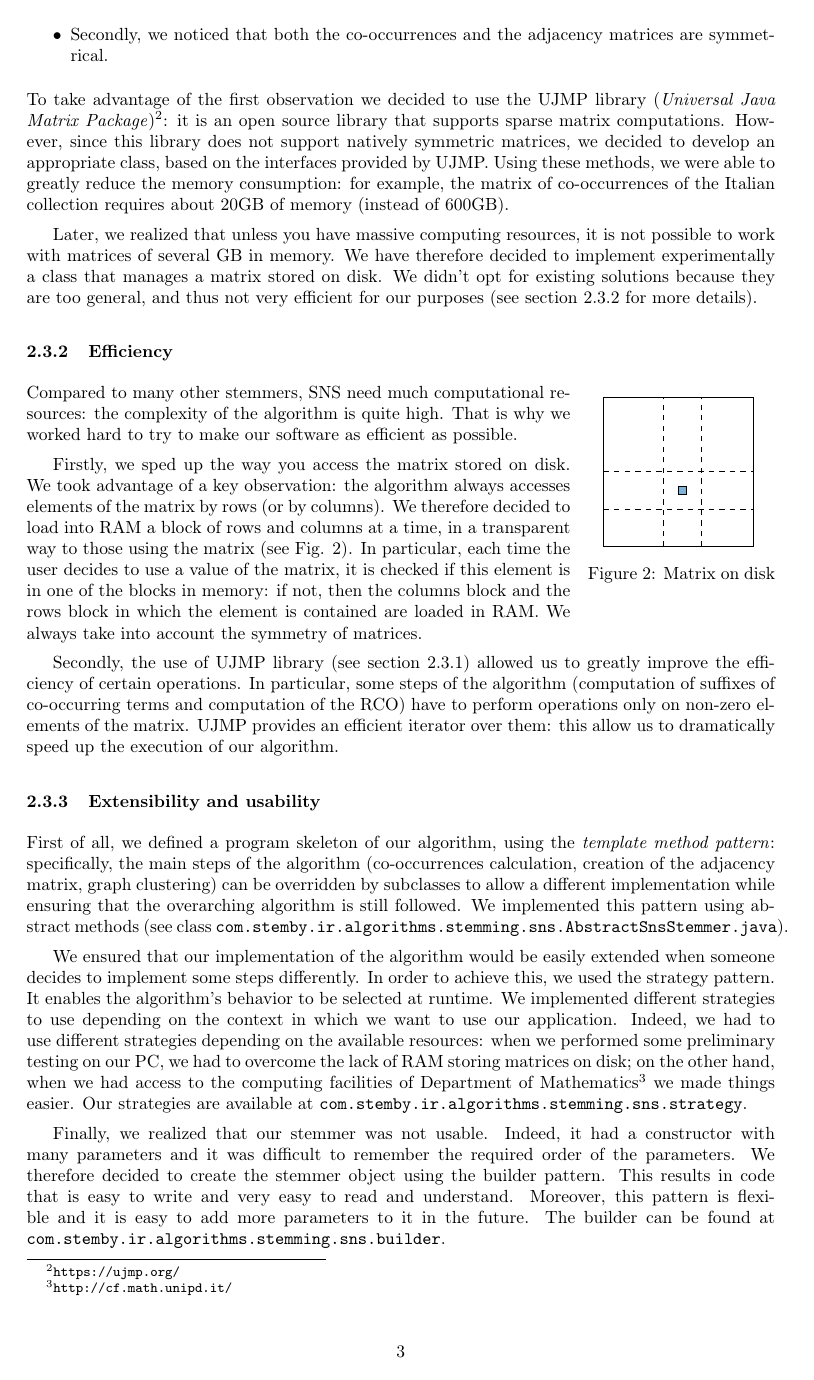
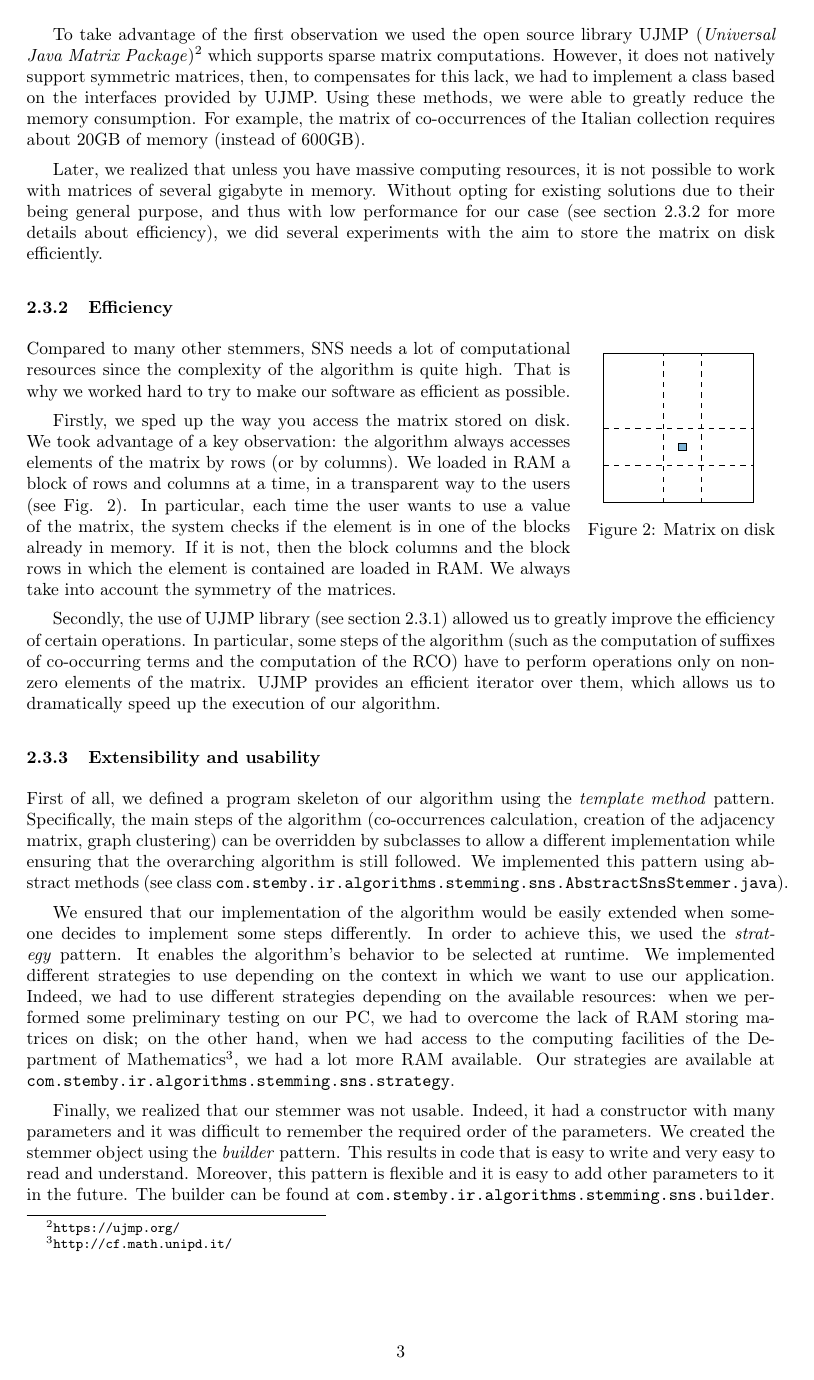
Before and after one commit to gfornari/ir-2016-2017-stem-by-docs, a LaTeX paper (index.tex, which reads texts/design_implementation.tex): page 3 of 7. Compiled offline with pdfLaTeX.

Commit message:
Fix typos and text form of 'Software design and implementation'

```diff
--- a/texts/design_implementation.tex
+++ b/texts/design_implementation.tex
@@ -46,8 +44,10 @@
-                \item Secondly, we noticed that both the co-occurrences and the adjacency matrices are symmetrical.
+                \item Firstly, the arrays of co-occurrences are very sparse in general. The confirmation came after calculating the entire matrix of co-occurrences of the Russian collection: we estimated that about \(149/150\) of the matrix consists of zero elements. After this, the algorithm computes an adjacency matrix: this is sparse at least as much as the co-occurrence matrix is. Then, almost every matrix used is sparse.
+                \item Secondly, both the co-occurrences and the adjacency matrices are symmetrical.
             \end{itemize}
-            To take advantage of the first observation we decided to use the UJMP library (\emph{Universal Java Matrix Package})\footnotemark{}: it is an open source library that supports sparse matrix computations. However, since this library does not support natively symmetric matrices, we decided to develop an appropriate class, based on the interfaces provided by UJMP. Using these methods, we were able to greatly reduce the memory consumption: for example, the matrix of co-occurrences of the Italian collection requires about 20GB of memory (instead of 600GB).\par
 
-            Later, we realized that unless you have massive computing resources, it is not possible to work with matrices of several GB in memory. We have therefore decided to implement experimentally a class that manages a matrix stored on disk. We didn't opt for existing solutions because they are too general, and thus not very efficient for our purposes (see section \ref{sec:efficiency} for more details).
+            To take advantage of the first observation we used the open source library UJMP (\emph{Universal Java Matrix Package})\footnotemark{} which supports sparse matrix computations. However, it does not natively support symmetric matrices, then, to compensates for this lack, we had to implement a class based on the interfaces provided by UJMP. Using these methods, we were able to greatly reduce the memory consumption. For example, the matrix of co-occurrences of the Italian collection requires about 20GB of memory (instead of 600GB).
+
+            Later, we realized that unless you have massive computing resources, it is not possible to work with matrices of several gigabyte in memory. Without opting for existing solutions due to their being general purpose, and thus with low performance for our case (see section \ref{sec:efficiency} for more details about efficiency), we did several experiments with the aim to store the matrix on disk efficiently.
 
             \footnotetext{\url{https://ujmp.org/}}
 
@@ -59,19 +59,19 @@
                 \caption{\label{img:matrix-memory}Matrix on disk}
             \end{wrapfigure}
 
-            Compared to many other stemmers, SNS need much computational resources: the complexity of the algorithm is quite high. That is why we worked hard to try to make our software as efficient as possible.\par
+            Compared to many other stemmers, SNS needs a lot of computational resources since the complexity of the algorithm is quite high. That is why we worked hard to try to make our software as efficient as possible.
 
-            Firstly, we sped up the way you access the matrix stored on disk. We took advantage of a key observation: the algorithm always accesses elements of the matrix by rows (or by columns). We therefore decided to load into RAM a block of rows and columns at a time, in a transparent way to those using the matrix (see Fig. \ref{img:matrix-memory}). In particular, each time the user decides to use a value of the matrix, it is checked if this element is in one of the blocks in memory: if not, then the columns block and the rows block in which the element is contained are loaded in RAM. We always take into account the symmetry of matrices.\par
+            Firstly, we sped up the way you access the matrix stored on disk. We took advantage of a key observation: the algorithm always accesses elements of the matrix by rows (or by columns). We loaded in RAM a block of rows and columns at a time, in a transparent way to the users (see Fig. \ref{img:matrix-memory}). In particular, each time the user wants to use a value of the matrix, the system checks if the element is in one of the blocks already in memory. If it is not, then the block columns and the block rows in which the element is contained are loaded in RAM. We always take into account the symmetry of the matrices.
 
-            Secondly, the use of UJMP library (see section \ref{sec:memory-management}) allowed us to greatly improve the efficiency of certain operations. In particular, some steps of the algorithm (computation of suffixes of co-occurring terms and computation of the RCO) have to perform operations only on non-zero elements of the matrix. UJMP provides an efficient iterator over them: this allow us to dramatically speed up the execution of our algorithm.
+            Secondly, the use of UJMP library (see section \ref{sec:memory-management}) allowed us to greatly improve the efficiency of certain operations. In particular, some steps of the algorithm (such as the computation of suffixes of co-occurring terms and the computation of the RCO) have to perform operations only on non-zero elements of the matrix. UJMP provides an efficient iterator over them, which allows us to dramatically speed up the execution of our algorithm.
 
         \subsubsection{Extensibility and usability}
-            First of all, we defined a program skeleton of our algorithm, using the \emph{template method pattern}: specifically, the main steps of the algorithm (co-occurrences calculation, creation of the adjacency matrix, graph clustering) can be overridden by subclasses to allow a different implementation while ensuring that the overarching algorithm is still followed. We implemented this pattern using abstract methods (see class \code{com.stemby.ir.algorithms.stemming.sns.AbstractSnsStemmer.java}).\par
+            First of all, we defined a program skeleton of our algorithm using the \emph{template method} pattern. Specifically, the main steps of the algorithm (co-occurrences calculation, creation of the adjacency matrix, graph clustering) can be overridden by subclasses to allow a different implementation while ensuring that the overarching algorithm is still followed. We implemented this pattern using abstract methods (see class \code{com.stemby.ir.algorithms.stemming.sns.AbstractSnsStemmer.java}).
 
             We ensured that our implementation of the algorithm would be easily extended when someone decides to implement some steps differently.
-            In order to achieve this, we used the strategy pattern. It enables the algorithm's behavior to be selected at runtime. We implemented different strategies to use depending on the context in which we want to use our application. Indeed, we had to use different strategies depending on the available resources: when we performed some preliminary testing on our PC, we had to overcome the lack of RAM storing matrices on disk; on the other hand, when we had access to the computing facilities of Department of Mathematics\footnotemark{} we made things easier. Our strategies are available at \code{com.stemby.ir.algorithms.stemming.sns.strategy}.\par
+            In order to achieve this, we used the \emph{strategy} pattern. It enables the algorithm's behavior to be selected at runtime. We implemented different strategies to use depending on the context in which we want to use our application. Indeed, we had to use different strategies depending on the available resources: when we performed some preliminary testing on our PC, we had to overcome the lack of RAM storing matrices on disk; on the other hand, when we had access to the computing facilities of the Department of Mathematics\footnotemark{}, we had a lot more RAM available. Our strategies are available at \code{com.stemby.ir.algorithms.stemming.sns.strategy}.
 
-            Finally, we realized that our stemmer was not usable. Indeed, it had a constructor with many parameters and it was difficult to remember the required order of the parameters. We therefore decided to create the stemmer object using the builder pattern. This results in code that is easy to write and very easy to read and understand. Moreover, this pattern is flexible and it is easy to add more parameters to it in the future. The builder can be found at \code{com.stemby.ir.algorithms.stemming.sns.builder}.
+            Finally, we realized that our stemmer was not usable. Indeed, it had a constructor with many parameters and it was difficult to remember the required order of the parameters. We created the stemmer object using the \emph{builder} pattern. This results in code that is easy to write and very easy to read and understand. Moreover, this pattern is flexible and it is easy to add other parameters to it in the future. The builder can be found at \code{com.stemby.ir.algorithms.stemming.sns.builder}.
 
             \footnotetext{\url{http://cf.math.unipd.it/}}
 
```
Also changed, not shown: texts/design_implementation.tex (18 more changed lines).
